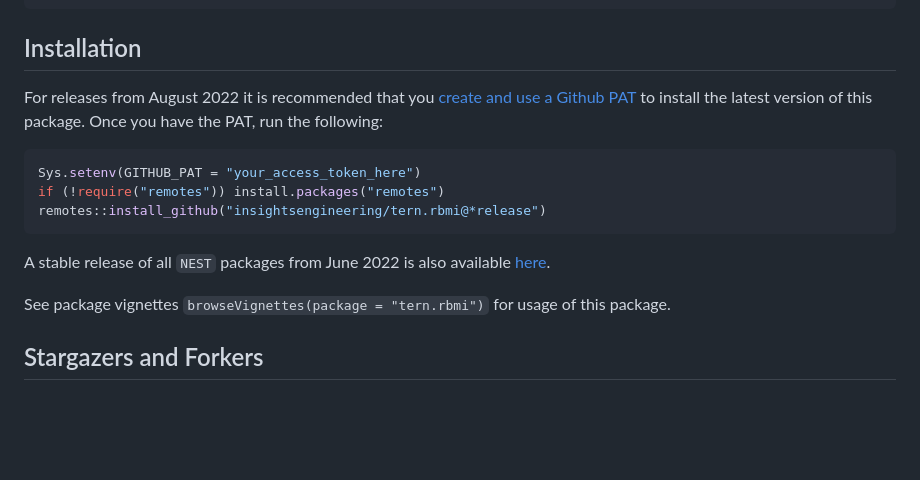
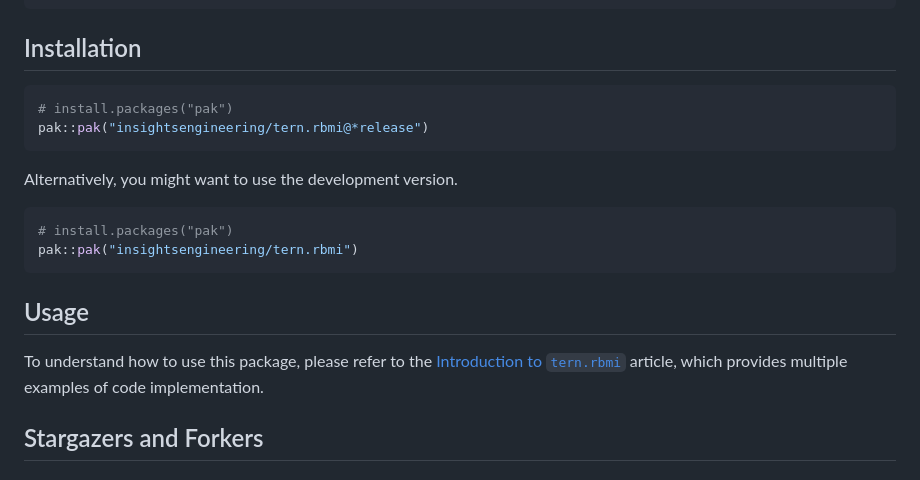
Before and after one commit to insightsengineering/tern.rbmi, a Markdown page: README.md, the part around the change. Rendered like a GitHub page; blank space fills up the shorter version.

Commit message:
update readme (#71)
- remove section about PAT as unrelated
- use `pak` for install instructions
- add reference to introduction article
- remove reference to the depository as no longer maintained

````diff
--- a/README.md
+++ b/README.md
@@ -34,17 +34,21 @@ vignette(topic = "quickstart", package = "rbmi")
 
 ## Installation
 
-For releases from August 2022 it is recommended that you [create and use a Github PAT](https://docs.github.com/en/github/authenticating-to-github/keeping-your-account-and-data-secure/creating-a-personal-access-token) to install the latest version of this package. Once you have the PAT, run the following:
+```r
+# install.packages("pak")
+pak::pak("insightsengineering/tern.rbmi@*release")
+```
+
+Alternatively, you might want to use the development version.
 
 ```r
-Sys.setenv(GITHUB_PAT = "your_access_token_here")
-if (!require("remotes")) install.packages("remotes")
-remotes::install_github("insightsengineering/tern.rbmi@*release")
+# install.packages("pak")
+pak::pak("insightsengineering/tern.rbmi")
 ```
 
-A stable release of all `NEST` packages from June 2022 is also available [here](https://github.com/insightsengineering/depository#readme).
+## Usage
 
-See package vignettes `browseVignettes(package = "tern.rbmi")` for usage of this package.
+To understand how to use this package, please refer to the [Introduction to `tern.rbmi`](https://insightsengineering.github.io/tern.rbmi/latest-tag/articles/tern-rbmi.html) article, which provides multiple examples of code implementation.
 
 ## Stargazers and Forkers
 
````
